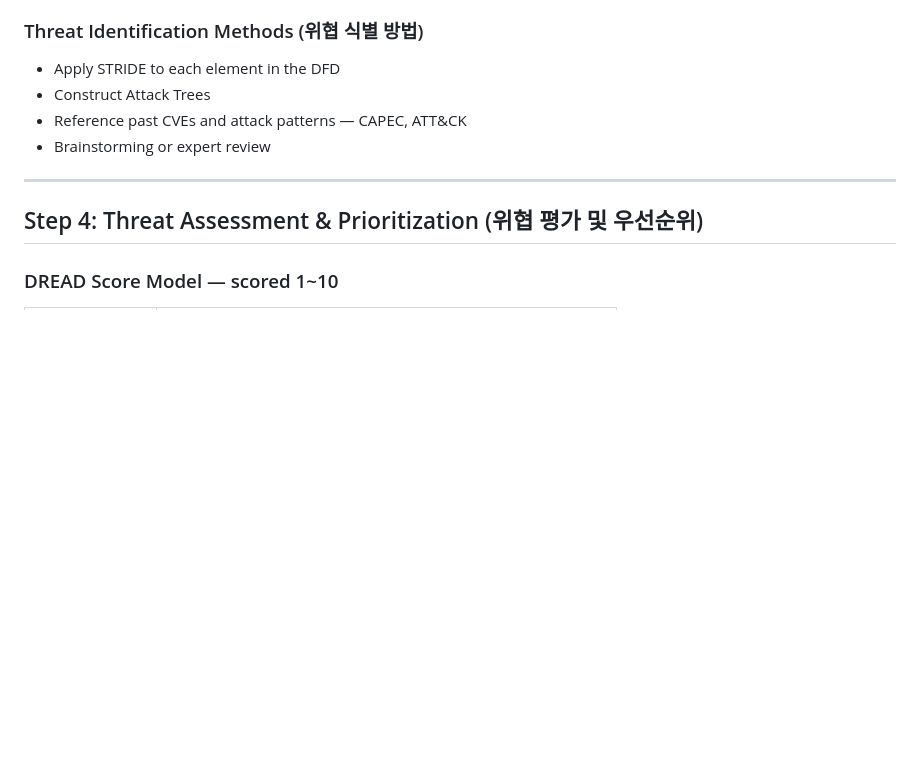
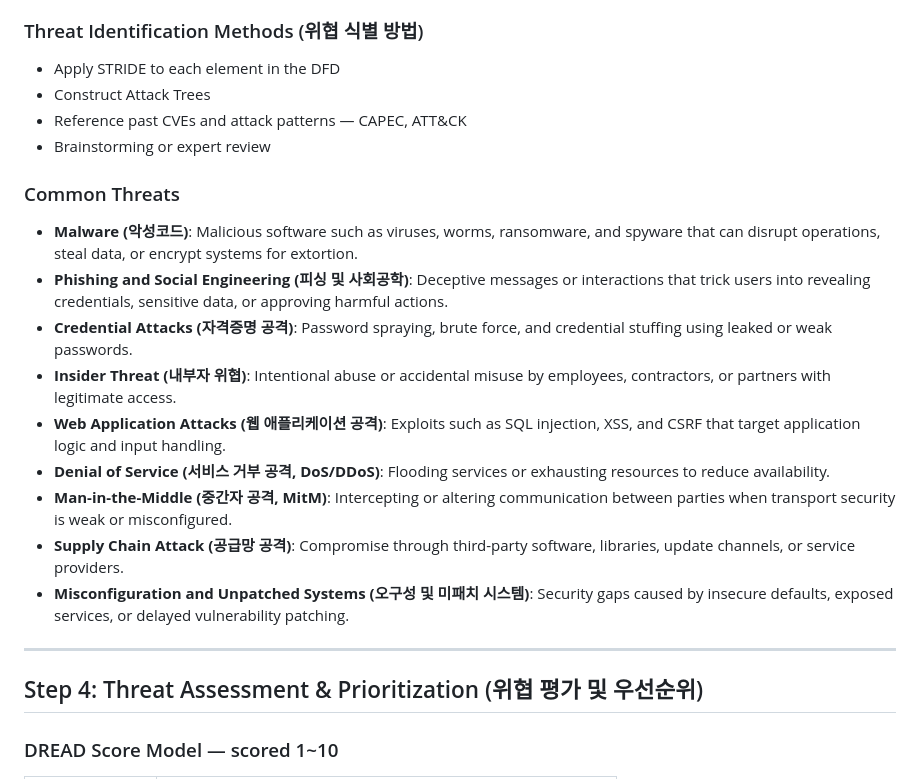
Before and after one commit to ybjeon/research-note, a Markdown page: security/threat_modeling.md, the part around the change. Rendered like a GitHub page; blank space fills up the shorter version.

Commit message:
add common threats

```diff
--- a/security/threat_modeling.md
+++ b/security/threat_modeling.md
@@ -82,6 +82,19 @@ a systematic process for identifying security threats, prioritizing them, and es
 - Construct Attack Trees
 - Reference past CVEs and attack patterns — CAPEC, ATT&CK
 - Brainstorming or expert review
+
+### Common Threats
+
+- **Malware (악성코드)**: Malicious software such as viruses, worms, ransomware, and spyware that can disrupt operations, steal data, or encrypt systems for extortion.
+- **Phishing and Social Engineering (피싱 및 사회공학)**: Deceptive messages or interactions that trick users into revealing credentials, sensitive data, or approving harmful actions.
+- **Credential Attacks (자격증명 공격)**: Password spraying, brute force, and credential stuffing using leaked or weak passwords.
+- **Insider Threat (내부자 위협)**: Intentional abuse or accidental misuse by employees, contractors, or partners with legitimate access.
+- **Web Application Attacks (웹 애플리케이션 공격)**: Exploits such as SQL injection, XSS, and CSRF that target application logic and input handling.
+- **Denial of Service (서비스 거부 공격, DoS/DDoS)**: Flooding services or exhausting resources to reduce availability.
+- **Man-in-the-Middle (중간자 공격, MitM)**: Intercepting or altering communication between parties when transport security is weak or misconfigured.
+- **Supply Chain Attack (공급망 공격)**: Compromise through third-party software, libraries, update channels, or service providers.
+- **Misconfiguration and Unpatched Systems (오구성 및 미패치 시스템)**: Security gaps caused by insecure defaults, exposed services, or delayed vulnerability patching.
+
 
 ---
 
```
